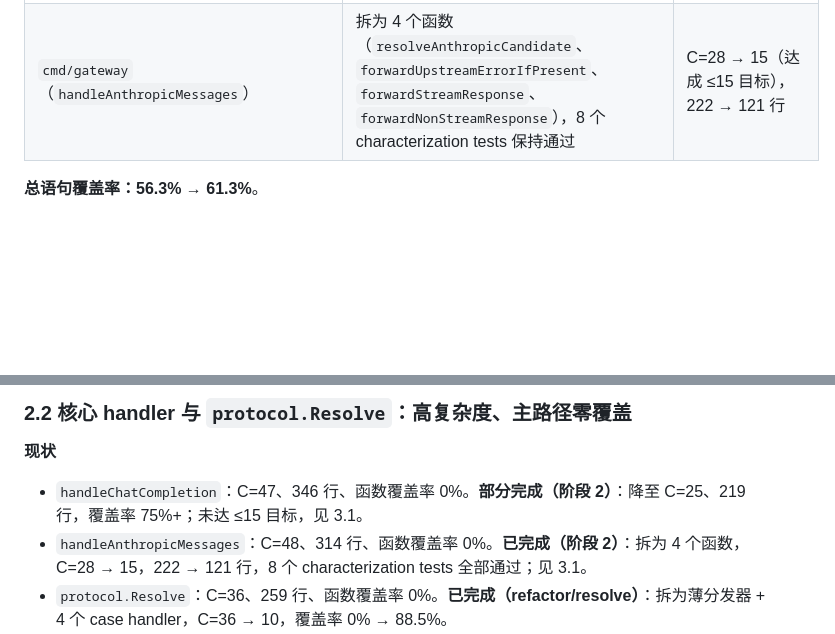
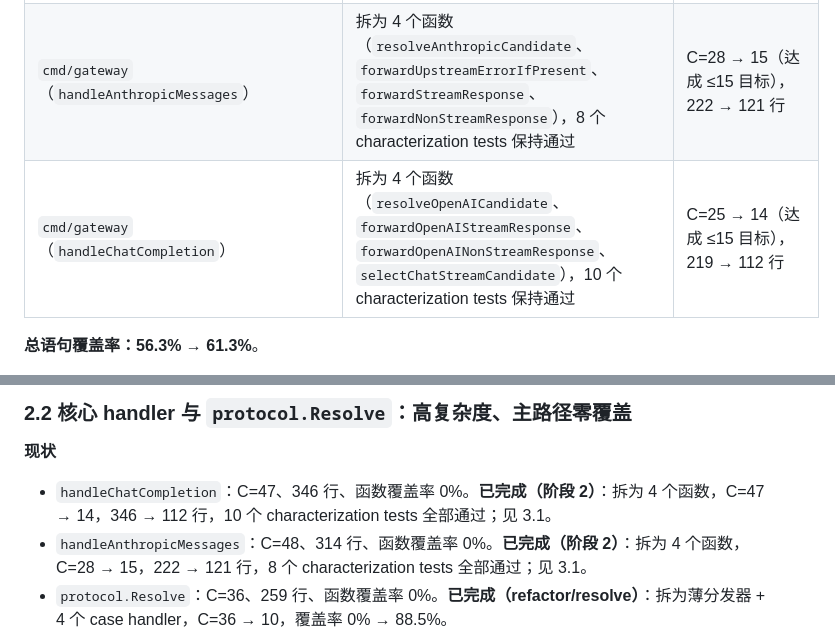
Before and after one commit to AaronRZH/llm-gateway, a Markdown page: DEBT.md, 2 parts joined by grey strips. Drawn GitHub-style; blank space fills up the shorter version.

```diff
--- a/DEBT.md
+++ b/DEBT.md
@@ -120,6 +120,7 @@ go tool cover -func=coverage.out
 | `internal/storage`（`RedisStorage`） | 新增 9 个 tests（`miniredis` 驱动），修复 `summarizeRecordsByRealModel` 空指针 bug | 包 29.6% → 62.7%，`RedisStorage` 0% → 80% |
 | `internal/storage`（postgres 纯函数） | 新增 `postgres_test.go`（`buildDSN`、`parseTimeRange`、`FileStorage.compact`/`AdminDailyStats`） | `buildDSN` 0% → 100%，`parseTimeRange` 0% → 100%，`compact` 0% → 100% |
 | `cmd/gateway`（`handleAnthropicMessages`） | 拆为 4 个函数（`resolveAnthropicCandidate`、`forwardUpstreamErrorIfPresent`、`forwardStreamResponse`、`forwardNonStreamResponse`），8 个 characterization tests 保持通过 | C=28 → 15（达成 ≤15 目标），222 → 121 行 |
+| `cmd/gateway`（`handleChatCompletion`） | 拆为 4 个函数（`resolveOpenAICandidate`、`forwardOpenAIStreamResponse`、`forwardOpenAINonStreamResponse`、`selectChatStreamCandidate`），10 个 characterization tests 保持通过 | C=25 → 14（达成 ≤15 目标），219 → 112 行 |
 
 **总语句覆盖率：56.3% → 61.3%**。
 
@@ -156,7 +157,7 @@ P0 表示当前缺少足够回归保护，继续修改可能造成认证、协
 
 **现状**
 
-- `handleChatCompletion`：C=47、346 行、函数覆盖率 0%。**部分完成（阶段 2）**：降至 C=25、219 行，覆盖率 75%+；未达 ≤15 目标，见 3.1。
+- `handleChatCompletion`：C=47、346 行、函数覆盖率 0%。**已完成（阶段 2）**：拆为 4 个函数，C=47 → 14，346 → 112 行，10 个 characterization tests 全部通过；见 3.1。
 - `handleAnthropicMessages`：C=48、314 行、函数覆盖率 0%。**已完成（阶段 2）**：拆为 4 个函数，C=28 → 15，222 → 121 行，8 个 characterization tests 全部通过；见 3.1。
 - `protocol.Resolve`：C=36、259 行、函数覆盖率 0%。**已完成（refactor/resolve）**：拆为薄分发器 + 4 个 case handler，C=36 → 10，覆盖率 0% → 88.5%。
 - 现有 `handlers_test.go` 主要覆盖工具调用辅助函数，没有锁定完整请求行为。
```
Also changed, not shown: other parts of DEBT.md (+12 -12 lines).
